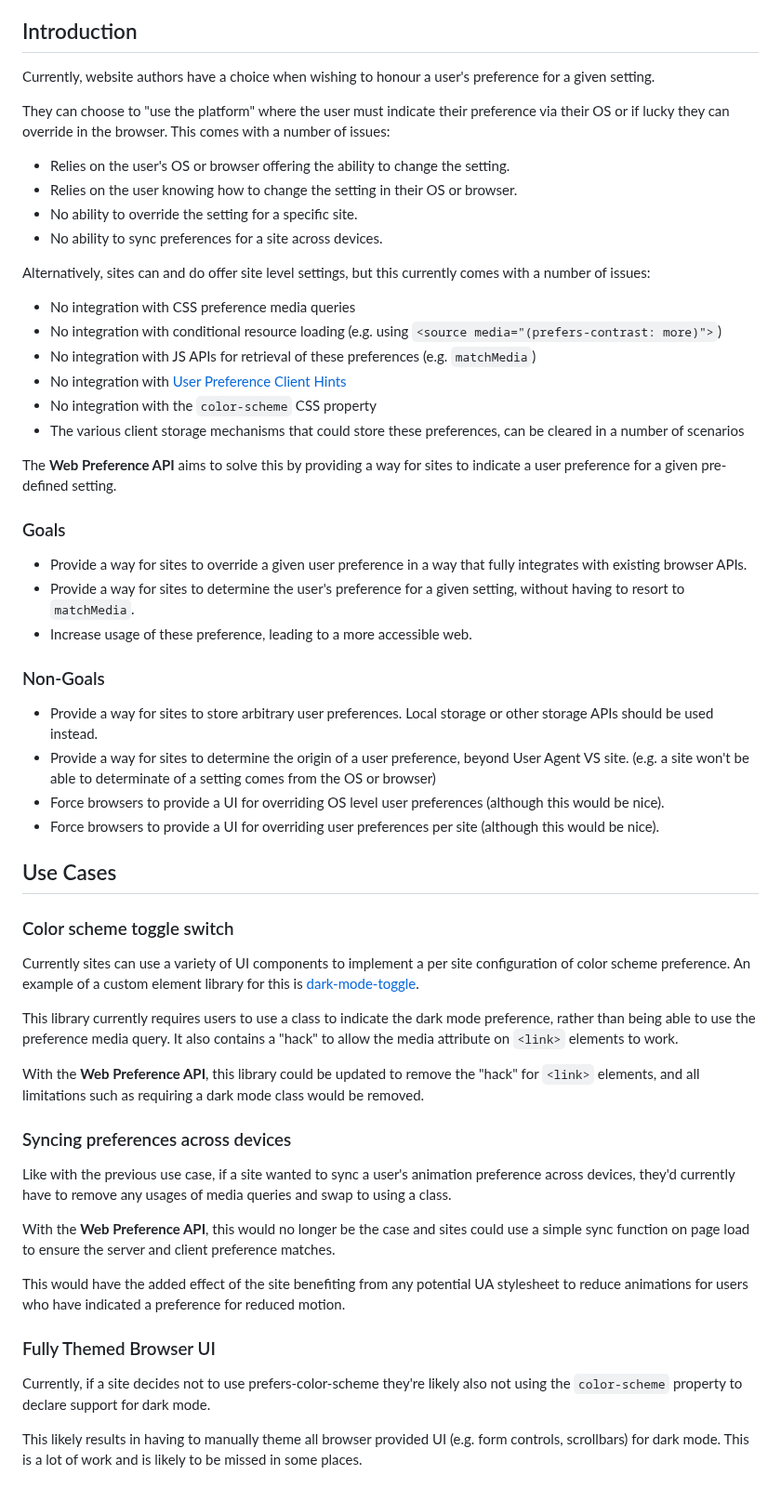
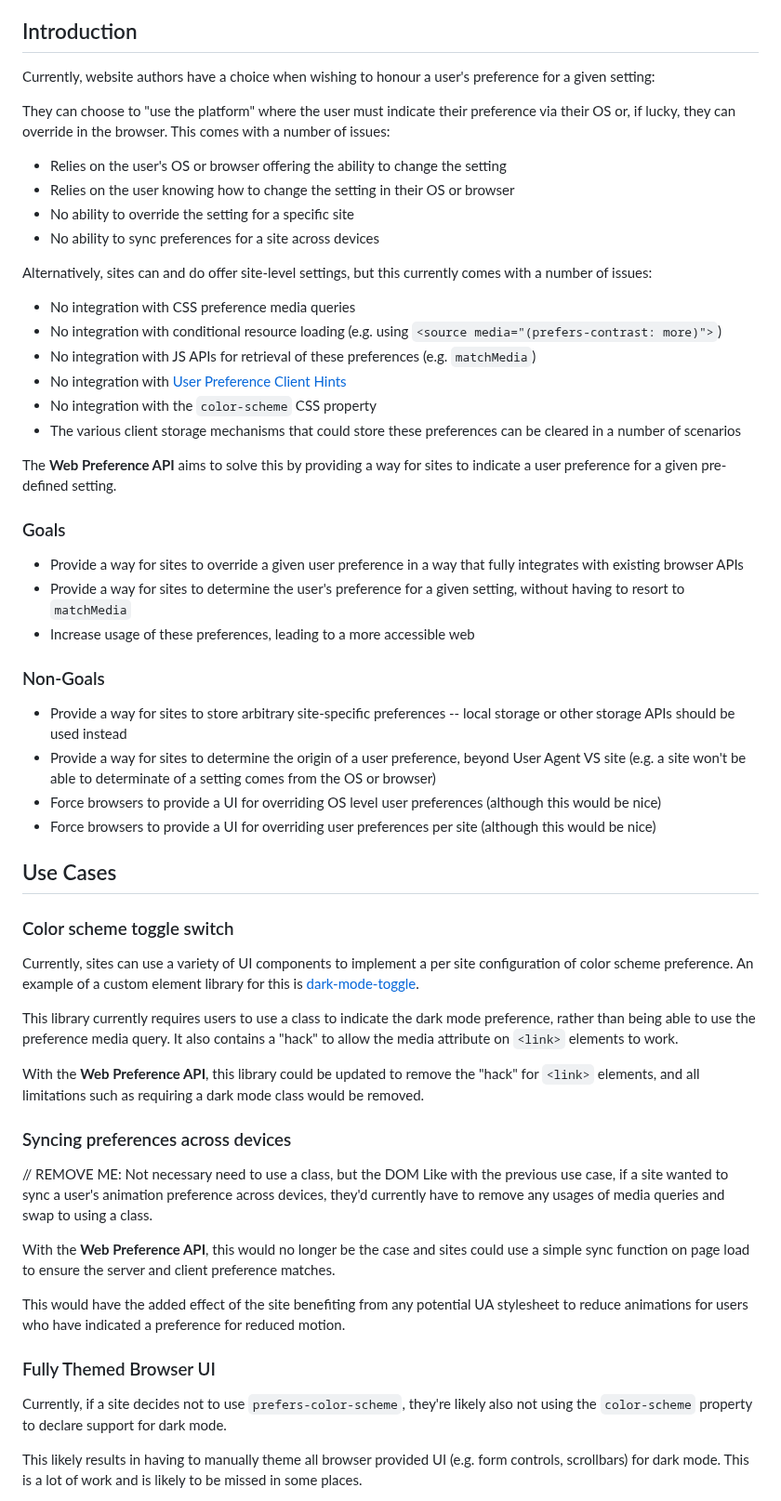
Before and after one commit to WICG/web-preferences-api, a Markdown page: README.md, the part around the change. Shown at 93% size. GitHub-like rendering.

Commit message:
docs: Spelling, grammar, consistency (maybe)

```diff
--- a/README.md
+++ b/README.md
@@ -8,42 +8,42 @@ This document is intended as a starting point to engage standards bodies in deve
 
 ## Introduction
 
-Currently, website authors have a choice when wishing to honour a user's preference for a given setting.
+Currently, website authors have a choice when wishing to honour a user's preference for a given setting:
 
-They can choose to "use the platform" where the user must indicate their preference via their OS or if lucky they can override in the browser. This comes with a number of issues:
-- Relies on the user's OS or browser offering the ability to change the setting.
-- Relies on the user knowing how to change the setting in their OS or browser.
-- No ability to override the setting for a specific site.
-- No ability to sync preferences for a site across devices.
+They can choose to "use the platform" where the user must indicate their preference via their OS or, if lucky, they can override in the browser. This comes with a number of issues:
+- Relies on the user's OS or browser offering the ability to change the setting
+- Relies on the user knowing how to change the setting in their OS or browser
+- No ability to override the setting for a specific site
+- No ability to sync preferences for a site across devices
 
-Alternatively, sites can and do offer site level settings, but this currently comes with a number of issues:
+Alternatively, sites can and do offer site-level settings, but this currently comes with a number of issues:
 - No integration with CSS preference media queries
 - No integration with conditional resource loading (e.g. using `<source media="(prefers-contrast: more)">`)
 - No integration with JS APIs for retrieval of these preferences (e.g. `matchMedia`)
 - No integration with [User Preference Client Hints](https://web.dev/user-preference-media-features-headers/)
 - No integration with the `color-scheme` CSS property
-- The various client storage mechanisms that could store these preferences, can be cleared in a number of scenarios
+- The various client storage mechanisms that could store these preferences can be cleared in a number of scenarios
 
 The **Web Preference API** aims to solve this by providing a way for sites to indicate a user preference for a given pre-defined setting.
 
 ### Goals
 
-- Provide a way for sites to override a given user preference in a way that fully integrates with existing browser APIs.
-- Provide a way for sites to determine the user's preference for a given setting, without having to resort to `matchMedia`.
-- Increase usage of these preference, leading to a more accessible web.
+- Provide a way for sites to override a given user preference in a way that fully integrates with existing browser APIs
+- Provide a way for sites to determine the user's preference for a given setting, without having to resort to `matchMedia`
+- Increase usage of these preferences, leading to a more accessible web
 
 ### Non-Goals
 
-- Provide a way for sites to store arbitrary user preferences. Local storage or other storage APIs should be used instead.
-- Provide a way for sites to determine the origin of a user preference, beyond User Agent VS site. (e.g. a site won't be able to determinate of a setting comes from the OS or browser)
-- Force browsers to provide a UI for overriding OS level user preferences (although this would be nice).
-- Force browsers to provide a UI for overriding user preferences per site (although this would be nice).
+- Provide a way for sites to store arbitrary site-specific preferences -- local storage or other storage APIs should be used instead
+- Provide a way for sites to determine the origin of a user preference, beyond User Agent VS site (e.g. a site won't be able to determinate of a setting comes from the OS or browser)
+- Force browsers to provide a UI for overriding OS level user preferences (although this would be nice)
+- Force browsers to provide a UI for overriding user preferences per site (although this would be nice)
 
 ## Use Cases
 
 ### Color scheme toggle switch
 
-Currently sites can use a variety of UI components to implement a per site configuration of color scheme preference.
+Currently, sites can use a variety of UI components to implement a per site configuration of color scheme preference.
 An example of a custom element library for this is [dark-mode-toggle](https://www.webcomponents.org/element/dark-mode-toggle).
 
 This library currently requires users to use a class to indicate the dark mode preference, rather than being able to use the preference media query.
@@ -53,6 +53,7 @@ With the **Web Preference API**, this library could be updated to remove the "ha
 
 ### Syncing preferences across devices
 
+// REMOVE ME: Not necessary need to use a class, but the DOM
 Like with the previous use case, if a site wanted to sync a user's animation preference across devices, they'd currently have to remove any usages of media queries and swap to using a class.
 
 With the **Web Preference API**, this would no longer be the case and sites could use a simple sync function on page load to ensure the server and client preference matches.
@@ -61,7 +62,7 @@ This would have the added effect of the site benefiting from any potential UA st
 
 ### Fully Themed Browser UI
 
-Currently, if a site decides not to use prefers-color-scheme they're likely also not using the `color-scheme` property to declare support for dark mode.
+Currently, if a site decides not to use `prefers-color-scheme`, they're likely also not using the `color-scheme` property to declare support for dark mode.
 
 This likely results in having to manually theme all browser provided UI (e.g. form controls, scrollbars) for dark mode. This is a lot of work and is likely to be missed in some places.
 
```
